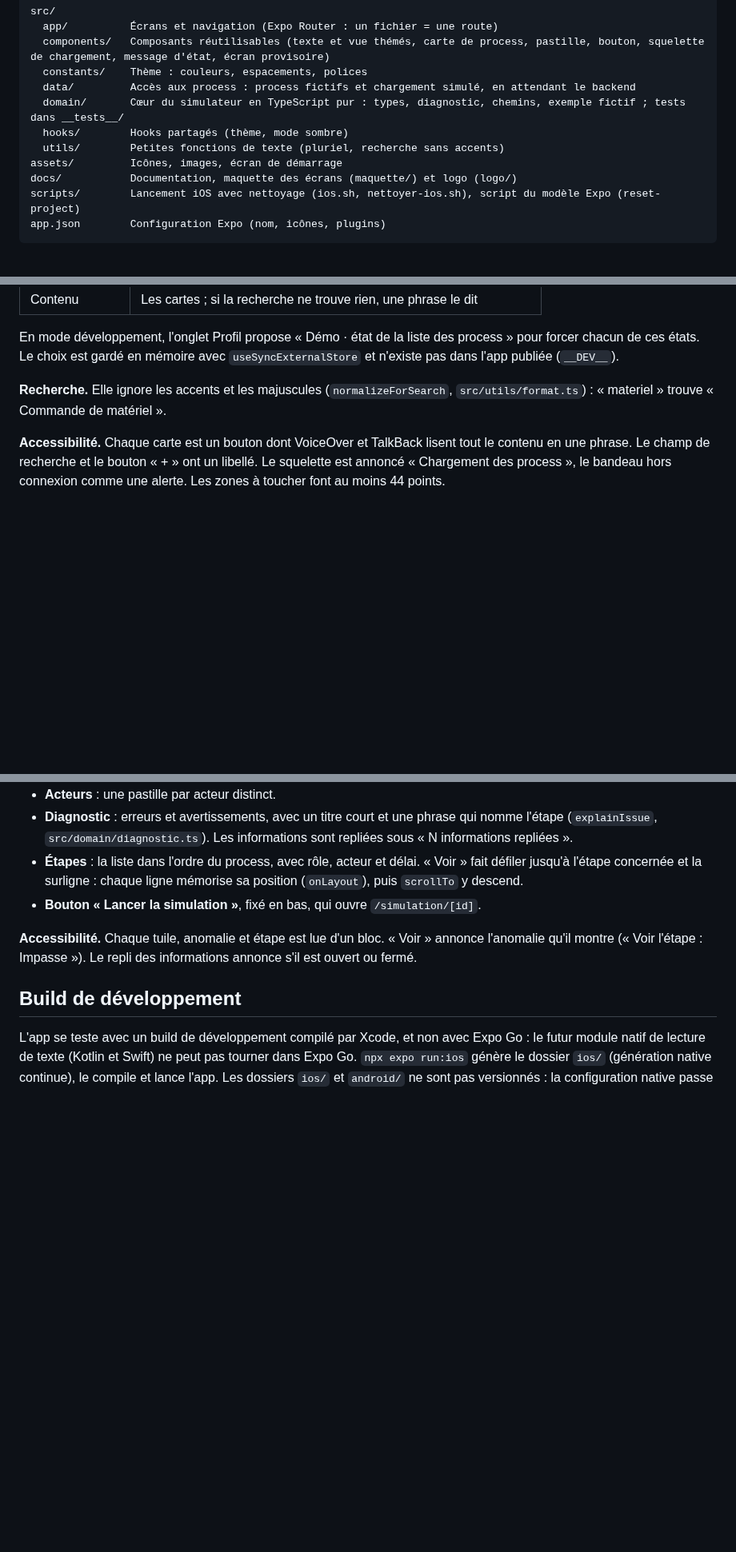
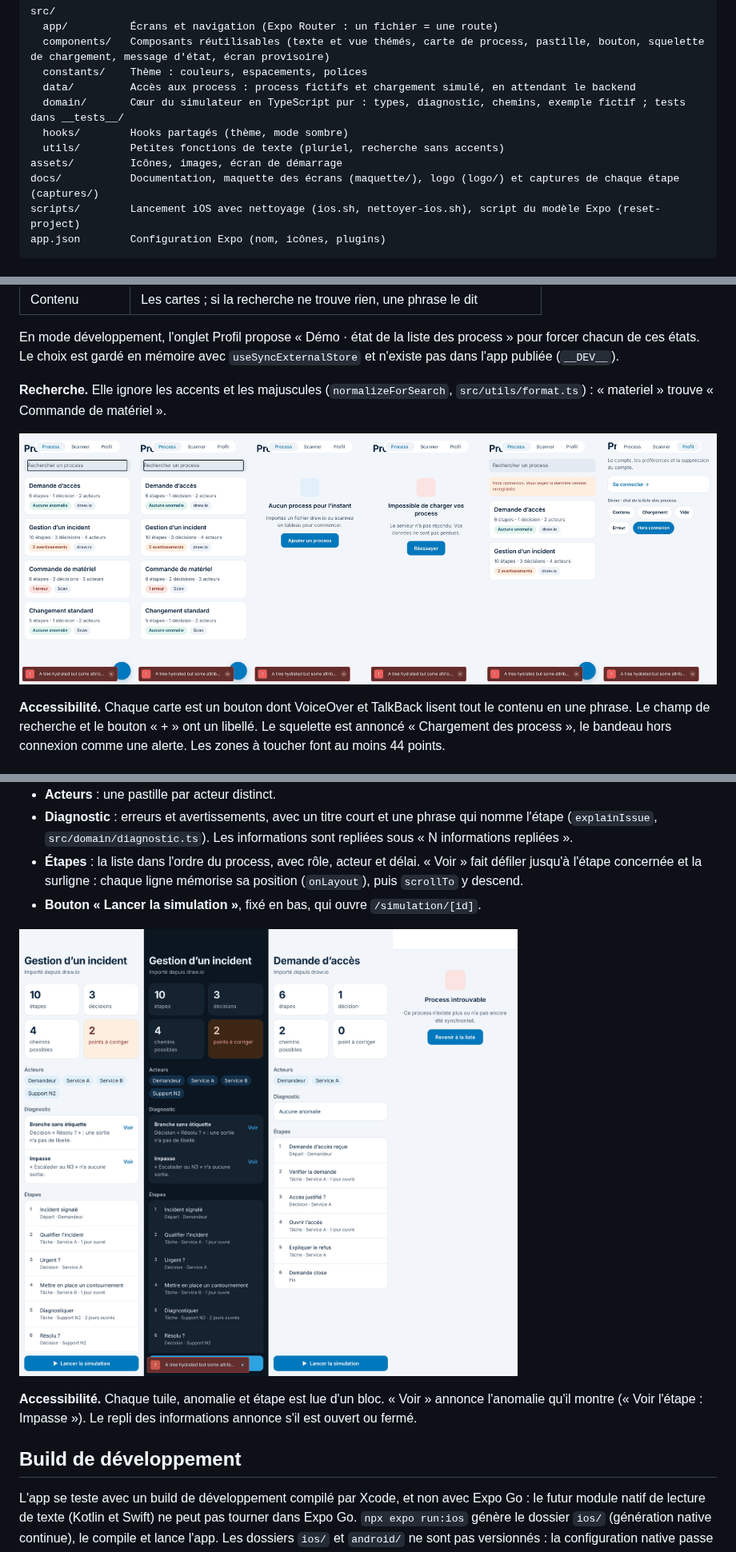
Before and after one commit to mloick/SIMUFLOW, a Markdown page: docs/technique.md, 3 parts joined by grey strips. Shown at 80% size. Rendered like a GitHub page; pictures changed too: docs/captures/etape-4a-liste.png (added), docs/captures/etape-4b-detail.png (added); blank space fills up the shorter version.

Commit message:
Ajouter les captures des écrans Liste et Détail à la documentation
Co-Authored-By: Claude Opus 5.5 <noreply@anthropic.com>
Claude-Session: https://claude.ai/code/session_017pFF8zmj7woNUfpfvQGFde

````diff
--- a/docs/technique.md
+++ b/docs/technique.md
@@ -27,7 +27,7 @@ src/
   hooks/        Hooks partagés (thème, mode sombre)
   utils/        Petites fonctions de texte (pluriel, recherche sans accents)
 assets/         Icônes, images, écran de démarrage
-docs/           Documentation, maquette des écrans (maquette/) et logo (logo/)
+docs/           Documentation, maquette des écrans (maquette/), logo (logo/) et captures de chaque étape (captures/)
 scripts/        Lancement iOS avec nettoyage (ios.sh, nettoyer-ios.sh), script du modèle Expo (reset-project)
 app.json        Configuration Expo (nom, icônes, plugins)
 ```
@@ -136,6 +136,8 @@ En mode développement, l'onglet Profil propose « Démo · état de la liste de
 
 **Recherche.** Elle ignore les accents et les majuscules (`normalizeForSearch`, `src/utils/format.ts`) : « materiel » trouve « Commande de matériel ».
 
+![Écran Liste : chargement, contenu, vide, erreur, hors connexion, et l'onglet Profil avec le choix de l'état de démo](captures/etape-4a-liste.png)
+
 **Accessibilité.** Chaque carte est un bouton dont VoiceOver et TalkBack lisent tout le contenu en une phrase. Le champ de recherche et le bouton « + » ont un libellé. Le squelette est annoncé « Chargement des process », le bandeau hors connexion comme une alerte. Les zones à toucher font au moins 44 points.
 
 ## Écran Détail d'un process
@@ -148,6 +150,8 @@ En mode développement, l'onglet Profil propose « Démo · état de la liste de
 - **Diagnostic** : erreurs et avertissements, avec un titre court et une phrase qui nomme l'étape (`explainIssue`, `src/domain/diagnostic.ts`). Les informations sont repliées sous « N informations repliées ».
 - **Étapes** : la liste dans l'ordre du process, avec rôle, acteur et délai. « Voir » fait défiler jusqu'à l'étape concernée et la surligne : chaque ligne mémorise sa position (`onLayout`), puis `scrollTo` y descend.
 - **Bouton « Lancer la simulation »**, fixé en bas, qui ouvre `/simulation/[id]`.
+
+![Écran Détail : process avec avertissements en clair et en sombre, process sans anomalie, process introuvable](captures/etape-4b-detail.png)
 
 **Accessibilité.** Chaque tuile, anomalie et étape est lue d'un bloc. « Voir » annonce l'anomalie qu'il montre (« Voir l'étape : Impasse »). Le repli des informations annonce s'il est ouvert ou fermé.
 
````
Also changed, not shown: CLAUDE.md (+2 -0 lines), docs/fonctionnalites.md (+4 -0 lines).
